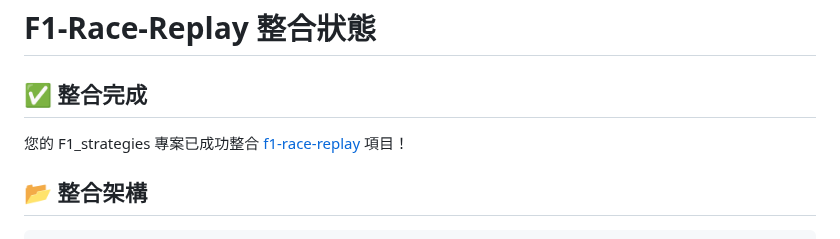
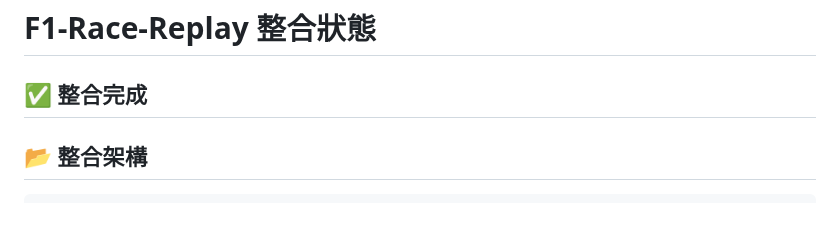
Before and after one commit to yakiniku35/F1_strategies, a Markdown page: docs/INTEGRATION_STATUS.md, the part around one of its changes. GitHub-like rendering.

Commit message:
Update integration status and features in documentation

```diff
--- a/docs/INTEGRATION_STATUS.md
+++ b/docs/INTEGRATION_STATUS.md
@@ -1,8 +1,6 @@
 # F1-Race-Replay 整合狀態
 
 ## ✅ 整合完成
-
-您的 F1_strategies 專案已成功整合 [f1-race-replay](https://github.com/IAmTomShaw/f1-race-replay) 項目！
 
 ## 📂 整合架構
 
```
Also changed, not shown: other parts of docs/INTEGRATION_STATUS.md (+33 -33 lines).
